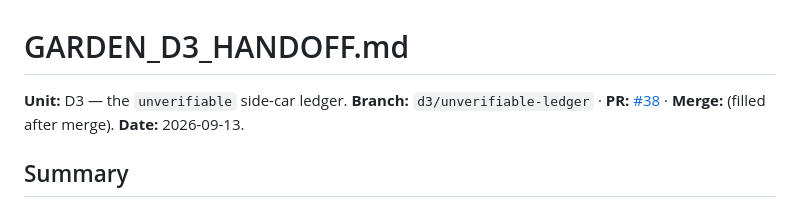
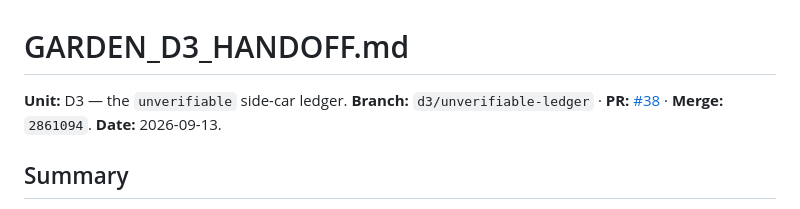
Before and after one commit to mschwar/Garden-of-Wisdom, a Markdown page: GARDEN_D3_HANDOFF.md, the part around the change. Rendered like a GitHub page.

Commit message:
docs: record the D3 merge (2861094, PR #38), CI run ids and live acceptance
PR #38 (d3/unverifiable-ledger) merged as 2861094. Pages deploy run
34802387226 success; main smoke run 34802387245 success (browser smoke,
three data validators, and the W1 corpus-program acceptance suites). Live
acceptance on merged main: /, /browser/index.html, /quotes.csv, /sources.csv
all 200, and both live CSVs sha256-identical to the repo (5675d7e6… /
10b4c156…). The unverifiable side-car ledger (D3) is live; Garden id 30 is
seeded in data/store/garden.export.txt.

```diff
--- a/GARDEN_D3_HANDOFF.md
+++ b/GARDEN_D3_HANDOFF.md
@@ -1,7 +1,7 @@
 # GARDEN_D3_HANDOFF.md
 
 **Unit:** D3 — the `unverifiable` side-car ledger.
-**Branch:** `d3/unverifiable-ledger` · **PR:** [#38](https://github.com/mschwar/Garden-of-Wisdom/pull/38) · **Merge:** (filled after merge).
+**Branch:** `d3/unverifiable-ledger` · **PR:** [#38](https://github.com/mschwar/Garden-of-Wisdom/pull/38) · **Merge:** `2861094`.
 **Date:** 2026-09-13.
 
 ## Summary
```
